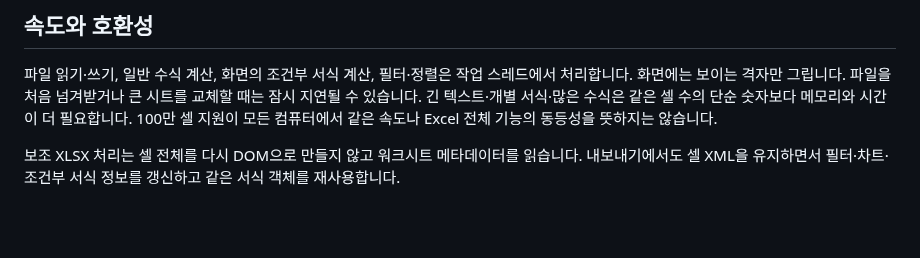
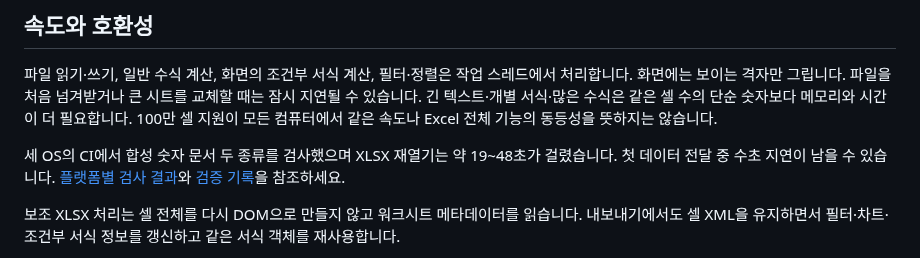
Before and after one commit to beaur8-prog/sheet-studio, a Markdown page: docs/CAPACITY.md, the part around the change. Drawn GitHub-style; blank space fills up the shorter version.

```diff
--- a/docs/CAPACITY.md
+++ b/docs/CAPACITY.md
@@ -36,6 +36,8 @@
 
 파일 읽기·쓰기, 일반 수식 계산, 화면의 조건부 서식 계산, 필터·정렬은 작업 스레드에서 처리합니다. 화면에는 보이는 격자만 그립니다. 파일을 처음 넘겨받거나 큰 시트를 교체할 때는 잠시 지연될 수 있습니다. 긴 텍스트·개별 서식·많은 수식은 같은 셀 수의 단순 숫자보다 메모리와 시간이 더 필요합니다. 100만 셀 지원이 모든 컴퓨터에서 같은 속도나 Excel 전체 기능의 동등성을 뜻하지는 않습니다.
 
+세 OS의 CI에서 합성 숫자 문서 두 종류를 검사했으며 XLSX 재열기는 약 19~48초가 걸렸습니다. 첫 데이터 전달 중 수초 지연이 남을 수 있습니다. [플랫폼별 검사 결과](https://github.com/beaur8-prog/sheet-studio/actions/runs/39387553545)와 [검증 기록](../VALIDATION.md)을 참조하세요.
+
 보조 XLSX 처리는 셀 전체를 다시 DOM으로 만들지 않고 워크시트 메타데이터를 읽습니다. 내보내기에서도 셀 XML을 유지하면서 필터·차트·조건부 서식 정보를 갱신하고 같은 서식 객체를 재사용합니다.
 
 검증은 단순 숫자 100만 셀의 JSON 왕복, 큰 범위 합계, 실제 CSV/XLSX 열기·저장, 한도 초과 취소, 편집·실행 취소, 필터 및 프로세스 재시작 복구를 포함합니다. 플랫폼별 결과는 [검증 기록](../VALIDATION.md)에 남깁니다. 실제 Windows Excel/VBA와 Office 프로그램의 왕복 검증을 새로 수행했다는 의미는 아닙니다.
```
Also changed, not shown: VALIDATION.md (+5 -2 lines).
